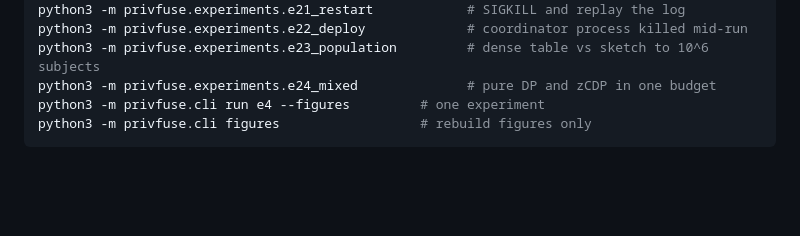
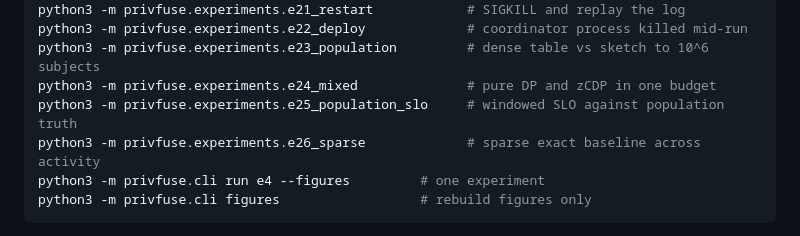
Before and after one commit to llmnjust-afk/SPECTRA, a Markdown page: README.md, the part around the change. Rendered like a GitHub page; blank space fills up the shorter version.

Commit message:
Document the population-SLO and sparse-baseline experiments

````diff
--- a/README.md
+++ b/README.md
@@ -203,6 +203,8 @@ python3 -m privfuse.experiments.e21_restart            # SIGKILL and replay the
 python3 -m privfuse.experiments.e22_deploy             # coordinator process killed mid-run
 python3 -m privfuse.experiments.e23_population         # dense table vs sketch to 10^6 subjects
 python3 -m privfuse.experiments.e24_mixed              # pure DP and zCDP in one budget
+python3 -m privfuse.experiments.e25_population_slo     # windowed SLO against population truth
+python3 -m privfuse.experiments.e26_sparse             # sparse exact baseline across activity
 python3 -m privfuse.cli run e4 --figures         # one experiment
 python3 -m privfuse.cli figures                  # rebuild figures only
 ```
````
Also changed, not shown: docs/experiments.md (+30 -0 lines).
